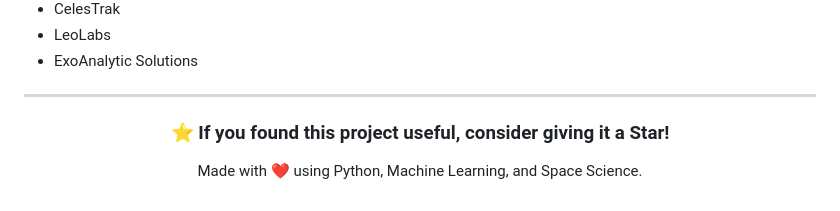
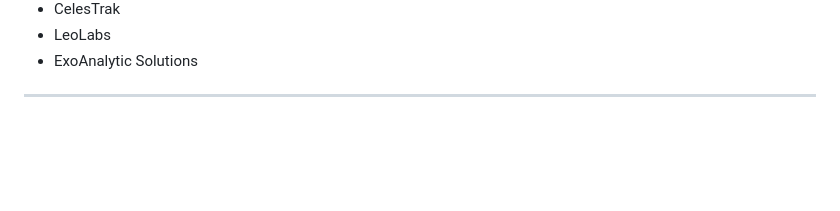
Before and after one commit to shubhanginidixit/AI-Based-Space-Debris-Tracking-and-Collision-Avoidance-Using-Machine-Learning, a Markdown page: README.md, the part around the change. GitHub-like rendering; blank space fills up the shorter version.

Commit message:
Remove star suggestion and project description
Removed the star suggestion and project description from the README.

```diff
--- a/README.md
+++ b/README.md
@@ -411,8 +411,4 @@ Special thanks to:
 
 <div align="center">
 
-### ⭐ If you found this project useful, consider giving it a Star!
-
-Made with ❤️ using Python, Machine Learning, and Space Science.
-
 </div>
```
